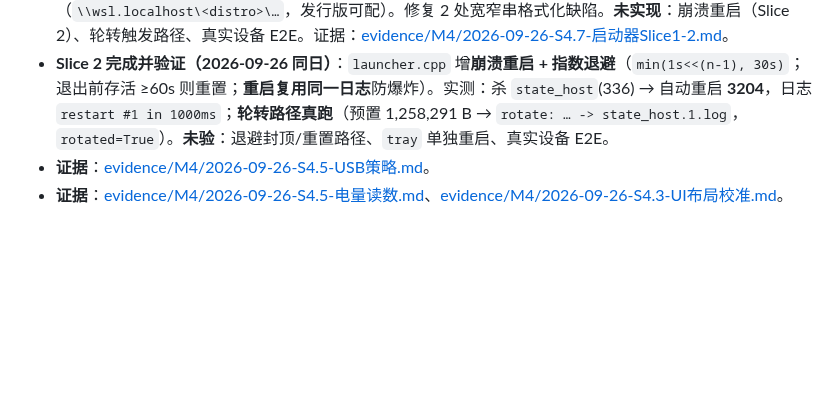
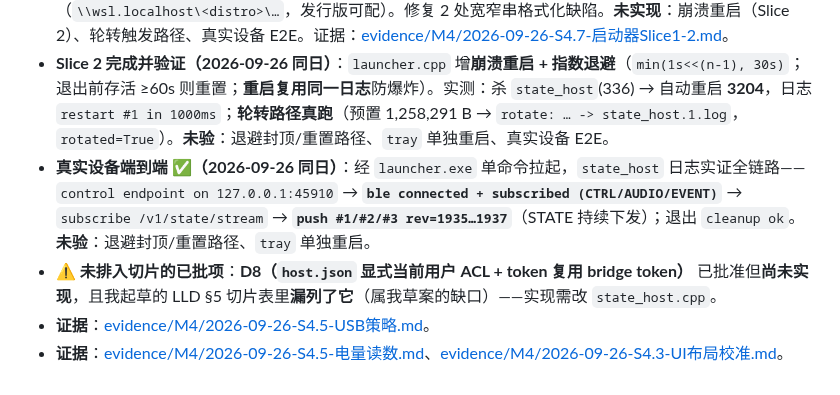
Before and after one commit to whoisjackchao-dot/esp32-s3-m5, a Markdown page: StickS3_OpenCode_文档索引.md, the part around the change. Drawn GitHub-style; blank space fills up the shorter version.

```diff
--- a/StickS3_OpenCode_文档索引.md
+++ b/StickS3_OpenCode_文档索引.md
@@ -452,5 +452,7 @@ Q04 判据 **BLOCKED**（详见契约 §8）。本轮**未**产生任何真实 A
 - **未验证（诚实登记）**：**本 ADR/LLD 只冻结设计，实现尚未开工**——按 LLD §5 切片（Slice 1 起）推进，每个 Slice 需 HIL 证据方可声称通过。
 - **Slice 1 已实现并本机冒烟通过（2026-09-26）**：新增 `host/src/launcher.cpp` + `host/src/build_launcher.cmd`（**未改既有文件**）；构建 `BUILD_OK`、`launcher.exe` 182,272 B。核对：**单实例**（第二实例 `already running - exiting`）、**依序拉起**（删 `host.json` 后 `descriptor ready after 250ms`，host 日志 235725 → tray 235726）、**日志落盘**（`%LOCALAPPDATA%\sticks3\logs\{state_host,tray}-*.log`）、**退出经 Job 收尾**（`cleanup ok (no leftover)`）、**描述符发现**（`\\wsl.localhost\<distro>\…`，发行版可配）。修复 2 处宽窄串格式化缺陷。**未实现**：崩溃重启（Slice 2）、轮转触发路径、真实设备 E2E。证据：[evidence/M4/2026-09-26-S4.7-启动器Slice1-2.md](./evidence/M4/2026-09-26-S4.7-启动器Slice1-2.md)。
 - **Slice 2 完成并验证（2026-09-26 同日）**：`launcher.cpp` 增**崩溃重启 + 指数退避**（`min(1s<<(n-1), 30s)`；退出前存活 ≥60s 则重置；**重启复用同一日志**防爆炸）。实测：杀 `state_host`(336) → 自动重启 **3204**，日志 `restart #1 in 1000ms`；**轮转路径真跑**（预置 1,258,291 B → `rotate: … -> state_host.1.log`，`rotated=True`）。**未验**：退避封顶/重置路径、`tray` 单独重启、真实设备 E2E。
+- **真实设备端到端 ✅（2026-09-26 同日）**：经 `launcher.exe` 单命令拉起，`state_host` 日志实证全链路——`control endpoint on 127.0.0.1:45910` → **`ble connected + subscribed (CTRL/AUDIO/EVENT)`** → `subscribe /v1/state/stream` → **`push #1/#2/#3 rev=1935…1937`**（STATE 持续下发）；退出 `cleanup ok`。**未验**：退避封顶/重置路径、`tray` 单独重启。
+- **⚠ 未排入切片的已批项**：**D8（`host.json` 显式当前用户 ACL + token 复用 bridge token）** 已批准但**尚未实现**，且我起草的 LLD §5 切片表里**漏列了它**（属我草案的缺口）——实现需改 `state_host.cpp`。
 - **证据**：[evidence/M4/2026-09-26-S4.5-USB策略.md](./evidence/M4/2026-09-26-S4.5-USB策略.md)。
 - **证据**：[evidence/M4/2026-09-26-S4.5-电量读数.md](./evidence/M4/2026-09-26-S4.5-电量读数.md)、[evidence/M4/2026-09-26-S4.3-UI布局校准.md](./evidence/M4/2026-09-26-S4.3-UI布局校准.md)。
```
Also changed, not shown: evidence/M4/2026-09-26-S4.7-启动器Slice1-2.md (+26 -0 lines).
